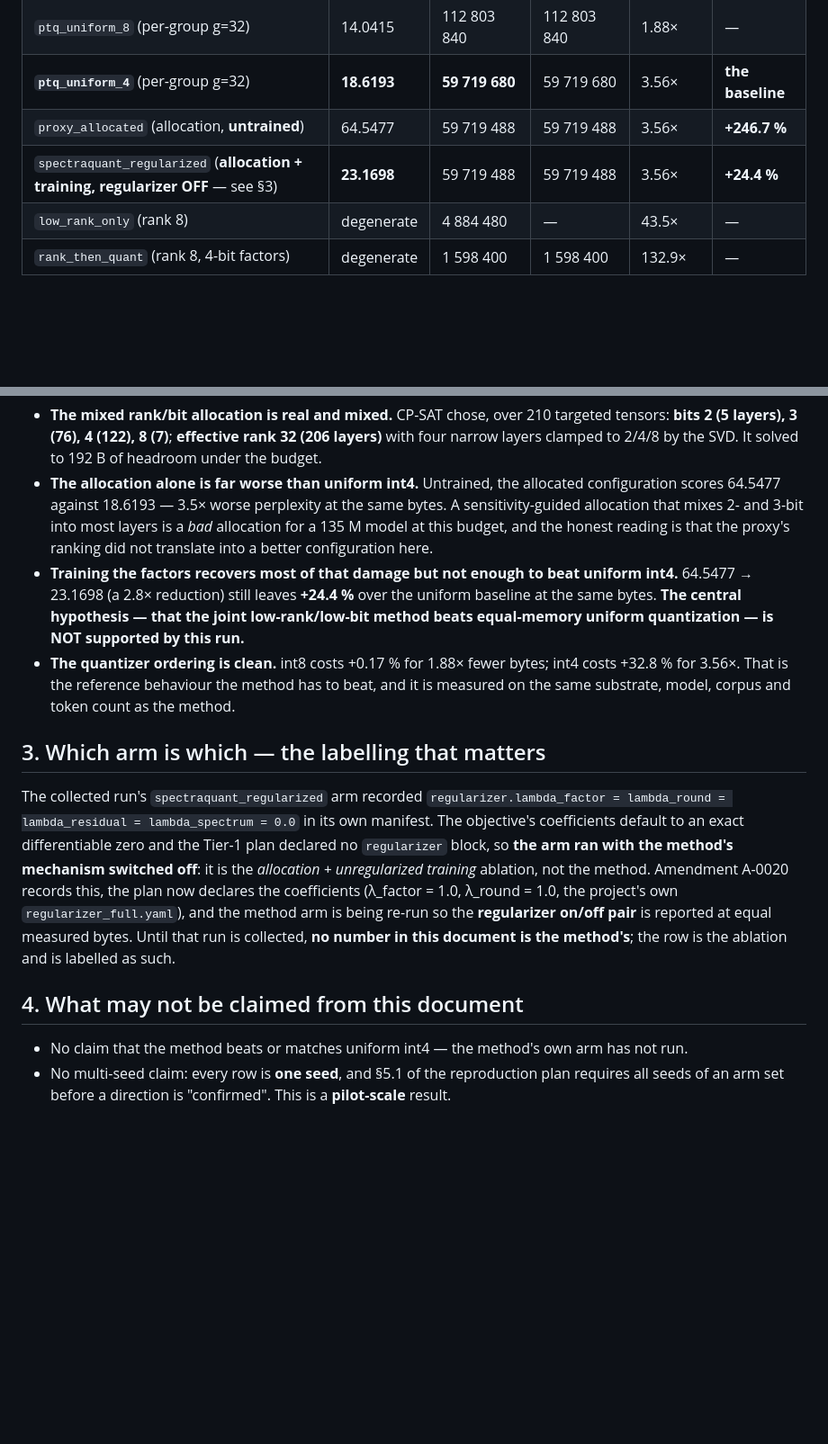
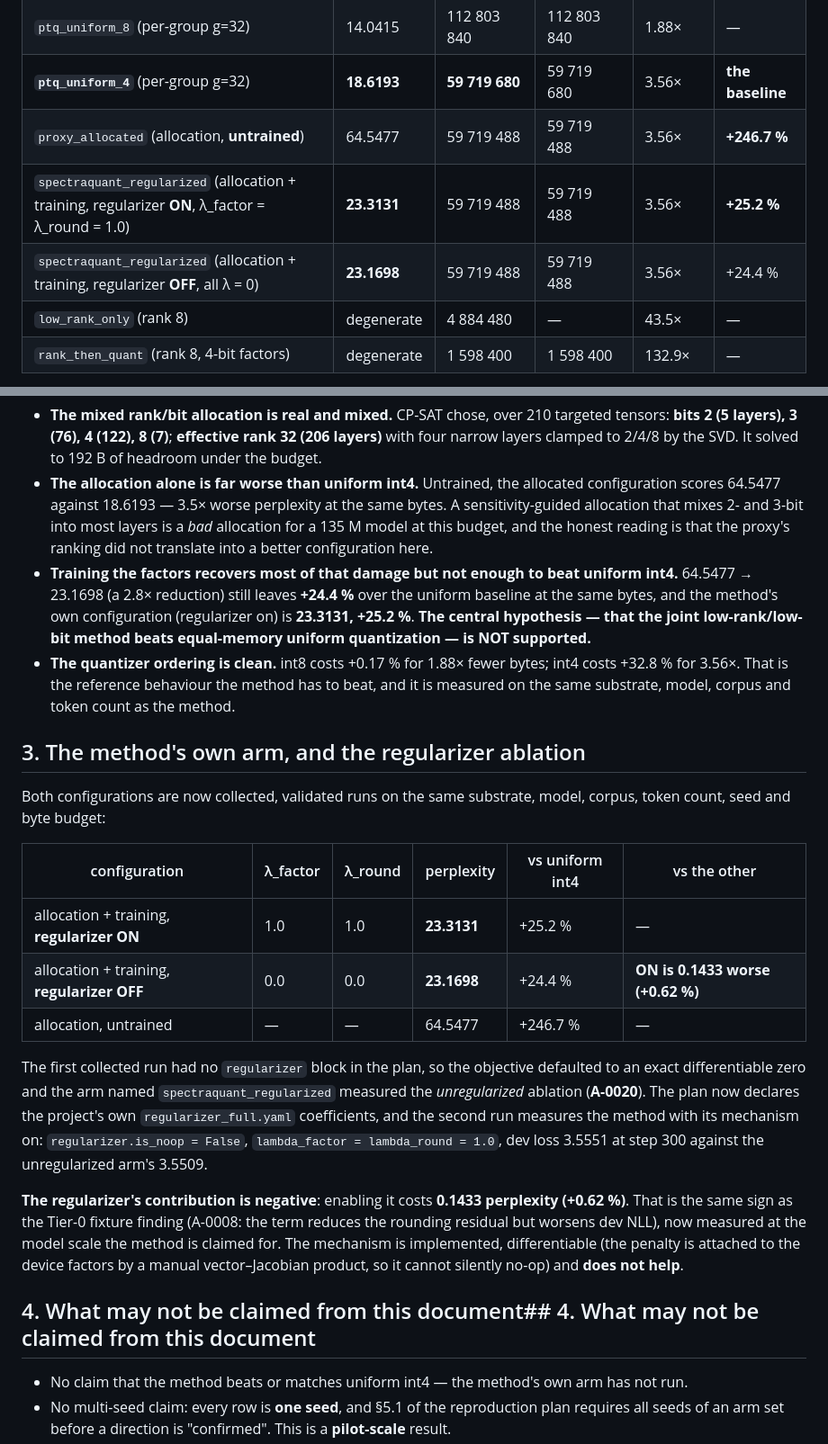
Before and after one commit to OussemaHarrabi/SpectraQuant, a Markdown page: docs/results/tier1-method-comparison.md, 2 parts joined by grey strips. Shown at 90% size. Rendered like a GitHub page; blank space fills up the shorter version.

Commit message:
docs: the regularizer ablation - the mechanism costs 0.62% perplexity
Both configurations are collected, validated runs on identical substrate, model, corpus,
token count, seed and byte budget: 23.3131 with lambda_factor = lambda_round = 1.0
(regularizer.is_noop = False) against 23.1698 with every coefficient at zero. Enabling the
project's own regularizer therefore costs 0.1433 perplexity (+0.62%), the same sign as the
Tier-0 fixture finding (A-0008) and now measured at the scale the method is claimed for.

The experiment index and the claims audit carry the two rows and the arm-labelling correction.

```diff
--- a/docs/results/tier1-method-comparison.md
+++ b/docs/results/tier1-method-comparison.md
@@ -15,7 +15,8 @@ accounting · **one run per arm**.
 | `ptq_uniform_8` (per-group g=32) | 14.0415 | 112 803 840 | 112 803 840 | 1.88× | — |
 | **`ptq_uniform_4`** (per-group g=32) | **18.6193** | **59 719 680** | 59 719 680 | 3.56× | **the baseline** |
 | `proxy_allocated` (allocation, **untrained**) | 64.5477 | 59 719 488 | 59 719 488 | 3.56× | **+246.7 %** |
-| `spectraquant_regularized` (**allocation + training, regularizer OFF** — see §3) | **23.1698** | 59 719 488 | 59 719 488 | 3.56× | **+24.4 %** |
+| `spectraquant_regularized` (allocation + training, regularizer **ON**, λ_factor = λ_round = 1.0) | **23.3131** | 59 719 488 | 59 719 488 | 3.56× | **+25.2 %** |
+| `spectraquant_regularized` (allocation + training, regularizer **OFF**, all λ = 0) | **23.1698** | 59 719 488 | 59 719 488 | 3.56× | +24.4 % |
 | `low_rank_only` (rank 8) | degenerate | 4 884 480 | — | 43.5× | — |
 | `rank_then_quant` (rank 8, 4-bit factors) | degenerate | 1 598 400 | 1 598 400 | 132.9× | — |
 
@@ -37,25 +38,38 @@ class-1 estimate standing in for a serialized artifact.
   configuration here.
 * **Training the factors recovers most of that damage but not enough to beat uniform int4.**
   64.5477 → 23.1698 (a 2.8× reduction) still leaves **+24.4 %** over the uniform baseline at the same
-  bytes. **The central hypothesis — that the joint low-rank/low-bit method beats equal-memory uniform
-  quantization — is NOT supported by this run.**
+  bytes, and the method's own configuration (regularizer on) is **23.3131, +25.2 %**. **The central
+  hypothesis — that the joint low-rank/low-bit method beats equal-memory uniform quantization — is NOT
+  supported.**
 * **The quantizer ordering is clean.** int8 costs +0.17 % for 1.88× fewer bytes; int4 costs +32.8 %
   for 3.56×. That is the reference behaviour the method has to beat, and it is measured on the same
   substrate, model, corpus and token count as the method.
 
-## 3. Which arm is which — the labelling that matters
+## 3. The method's own arm, and the regularizer ablation
 
-The collected run's `spectraquant_regularized` arm recorded
-`regularizer.lambda_factor = lambda_round = lambda_residual = lambda_spectrum = 0.0` in its own
-manifest. The objective's coefficients default to an exact differentiable zero and the Tier-1 plan
-declared no `regularizer` block, so **the arm ran with the method's mechanism switched off**: it is the
-*allocation + unregularized training* ablation, not the method. Amendment A-0020 records this, the plan
-now declares the coefficients (λ_factor = 1.0, λ_round = 1.0, the project's own
-`regularizer_full.yaml`), and the method arm is being re-run so the **regularizer on/off pair** is
-reported at equal measured bytes. Until that run is collected, **no number in this document is the
-method's**; the row is the ablation and is labelled as such.
+Both configurations are now collected, validated runs on the same substrate, model, corpus, token
+count, seed and byte budget:
 
-## 4. What may not be claimed from this document
+| configuration | λ_factor | λ_round | perplexity | vs uniform int4 | vs the other |
+|---|---|---|---|---|---|
+| allocation + training, **regularizer ON** | 1.0 | 1.0 | **23.3131** | +25.2 % | — |
+| allocation + training, **regularizer OFF** | 0.0 | 0.0 | **23.1698** | +24.4 % | **ON is 0.1433 worse (+0.62 %)** |
+| allocation, untrained | — | — | 64.5477 | +246.7 % | — |
+
+The first collected run had no `regularizer` block in the plan, so the objective defaulted to an exact
+differentiable zero and the arm named `spectraquant_regularized` measured the *unregularized* ablation
+(**A-0020**). The plan now declares the project's own `regularizer_full.yaml` coefficients, and the
+second run measures the method with its mechanism on: `regularizer.is_noop = False`,
+`lambda_factor = lambda_round = 1.0`, dev loss 3.5551 at step 300 against the unregularized arm's
+3.5509.
+
+**The regularizer's contribution is negative**: enabling it costs **0.1433 perplexity (+0.62 %)**. That
+is the same sign as the Tier-0 fixture finding (A-0008: the term reduces the rounding residual but
+worsens dev NLL), now measured at the model scale the method is claimed for. The mechanism is
+implemented, differentiable (the penalty is attached to the device factors by a manual vector–Jacobian
+product, so it cannot silently no-op) and **does not help**.
+
+## 4. What may not be claimed from this document## 4. What may not be claimed from this document
 
 * No claim that the method beats or matches uniform int4 — the method's own arm has not run.
 * No multi-seed claim: every row is **one seed**, and §5.1 of the reproduction plan requires all seeds
```
Also changed, not shown: docs/results/experiment-index.md (+6 -3 lines).
